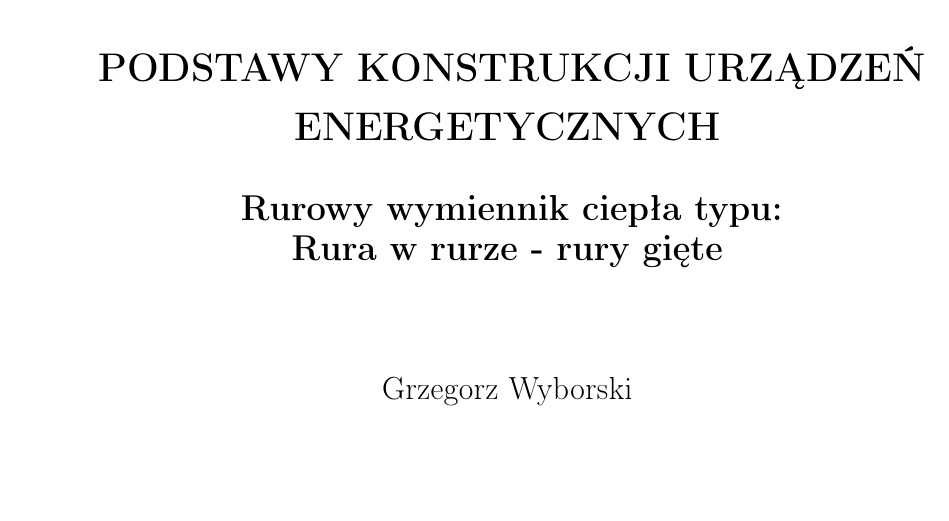
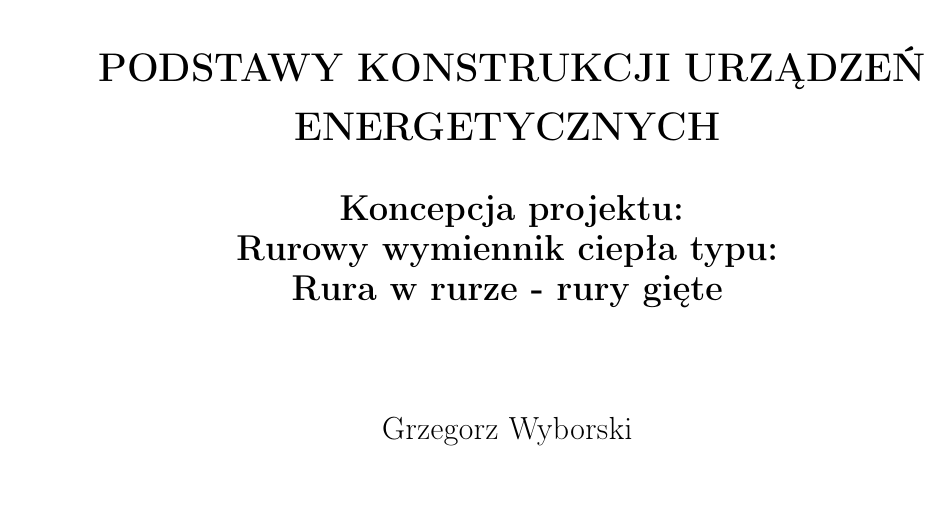
Before and after one commit to EzraKirn/PiL_sem_5, a LaTeX document (PKUE/Koncepcja/main.tex): part of page 1 of 9, cut so that both start at the same text. Compiled offline with pdfLaTeX.

Commit message:
Zmieniony tytuł

```diff
--- a/PKUE/Koncepcja/main.tex
+++ b/PKUE/Koncepcja/main.tex
@@ -10,7 +10,8 @@ oneside, % One page layout (no page indentation)
 \include{../../units.tex}
 
 \begin{document}
-    \titlePUKE{Rurowy wymiennik ciepła typu: \\
+    \titlePUKE{Koncepcja projektu:\\
+    Rurowy wymiennik ciepła typu: \\
     Rura w rurze - rury gięte\\
     }
 
```
Also changed, not shown: PKUE/Koncepcja/main.pdf, 1 other file.
